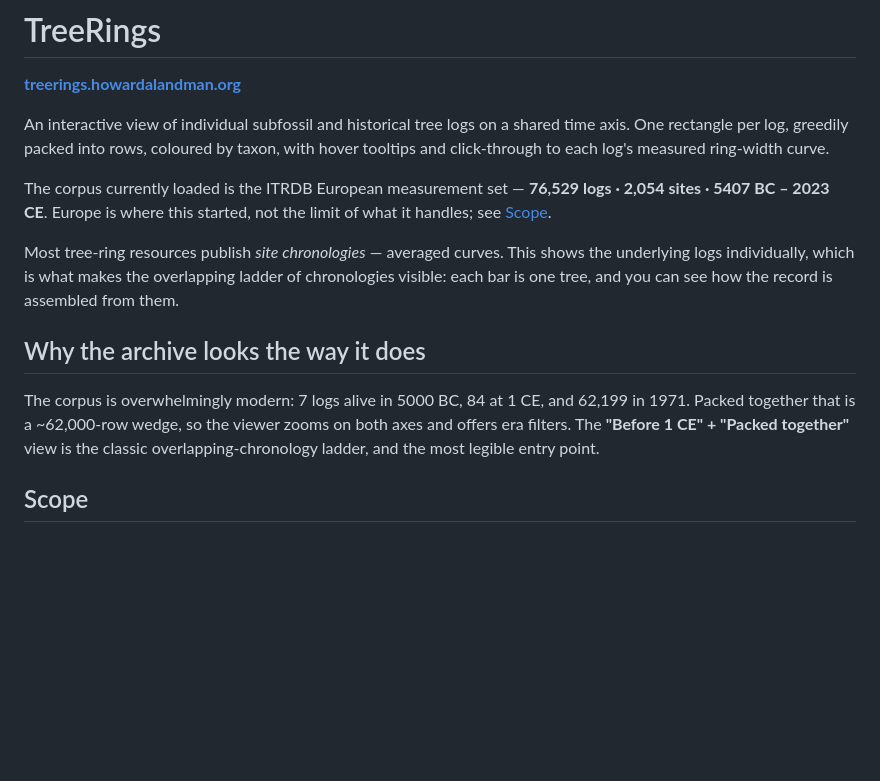
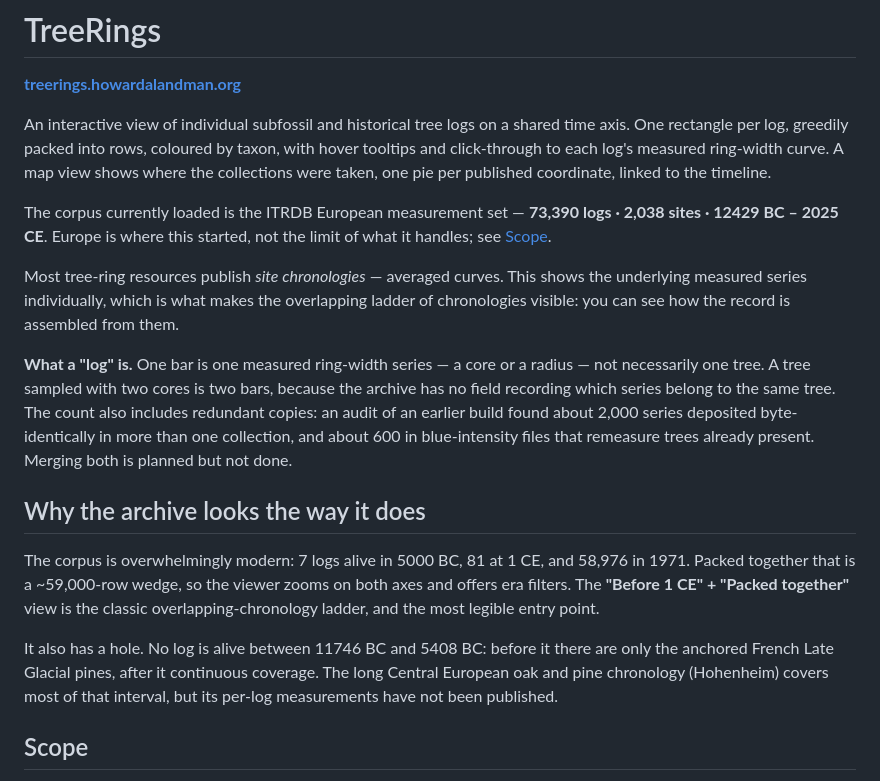
Before and after one commit to HowardALandman/TreeRings, a Markdown page: README.md, the part around one of its changes. Drawn GitHub-style; blank space fills up the shorter version.

```diff
--- a/README.md
+++ b/README.md
@@ -5,23 +5,38 @@
 An interactive view of individual subfossil and historical tree logs on a shared
 time axis. One rectangle per log, greedily packed into rows, coloured by taxon,
 with hover tooltips and click-through to each log's measured ring-width curve.
+A map view shows where the collections were taken, one pie per published
+coordinate, linked to the timeline.
 
 The corpus currently loaded is the ITRDB European measurement set —
-**76,529 logs · 2,054 sites · 5407 BC – 2023 CE**. Europe is where this started,
-not the limit of what it handles; see [Scope](#scope).
+**73,390 logs · 2,038 sites · 12429 BC – 2025 CE**. Europe is where this
+started, not the limit of what it handles; see [Scope](#scope).
 
 Most tree-ring resources publish *site chronologies* — averaged curves. This
-shows the underlying logs individually, which is what makes the overlapping
-ladder of chronologies visible: each bar is one tree, and you can see how the
-record is assembled from them.
+shows the underlying measured series individually, which is what makes the
+overlapping ladder of chronologies visible: you can see how the record is
+assembled from them.
+
+**What a "log" is.** One bar is one measured ring-width series — a core or a
+radius — not necessarily one tree. A tree sampled with two cores is two bars,
+because the archive has no field recording which series belong to the same
+tree. The count also includes redundant copies: an audit of an earlier build
+found about 2,000 series deposited byte-identically in more than one
+collection, and about 600 in blue-intensity files that remeasure trees already
+present. Merging both is planned but not done.
 
 ## Why the archive looks the way it does
 
-The corpus is overwhelmingly modern: 7 logs alive in 5000 BC, 84 at 1 CE, and
-62,199 in 1971. Packed together that is a ~62,000-row wedge, so the viewer zooms
+The corpus is overwhelmingly modern: 7 logs alive in 5000 BC, 81 at 1 CE, and
+58,976 in 1971. Packed together that is a ~59,000-row wedge, so the viewer zooms
 on both axes and offers era filters. The **"Before 1 CE" + "Packed together"**
 view is the classic overlapping-chronology ladder, and the most legible entry
 point.
+
+It also has a hole. No log is alive between 11746 BC and 5408 BC: before it
+there are only the anchored French Late Glacial pines, after it continuous
+coverage. The long Central European oak and pine chronology (Hohenheim) covers
+most of that interval, but its per-log measurements have not been published.
 
 ## Scope
 
```
Also changed, not shown: other parts of README.md (+34 -14 lines), HANDOFF.md (+7 -6 lines).
